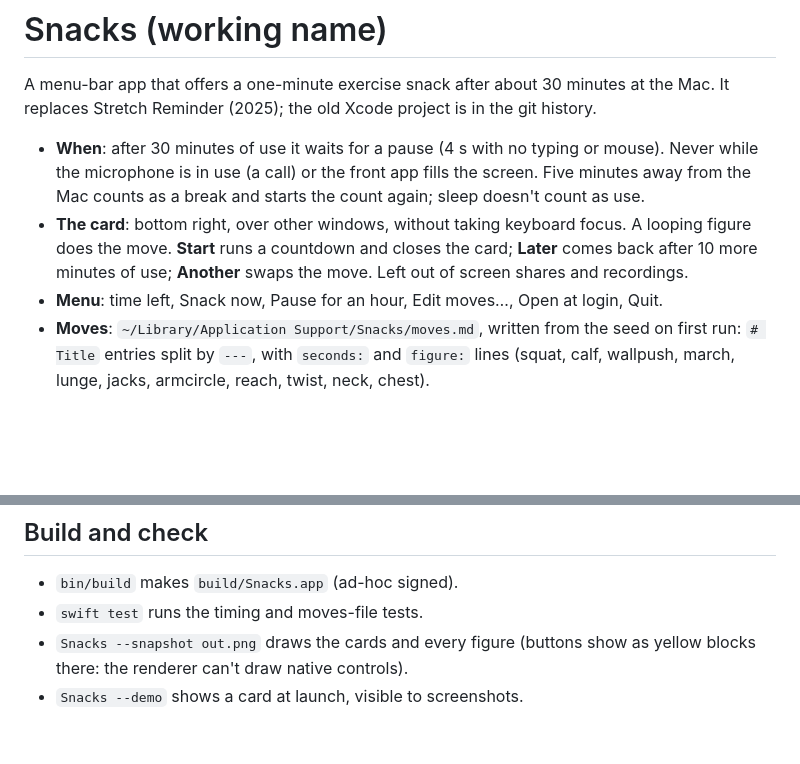
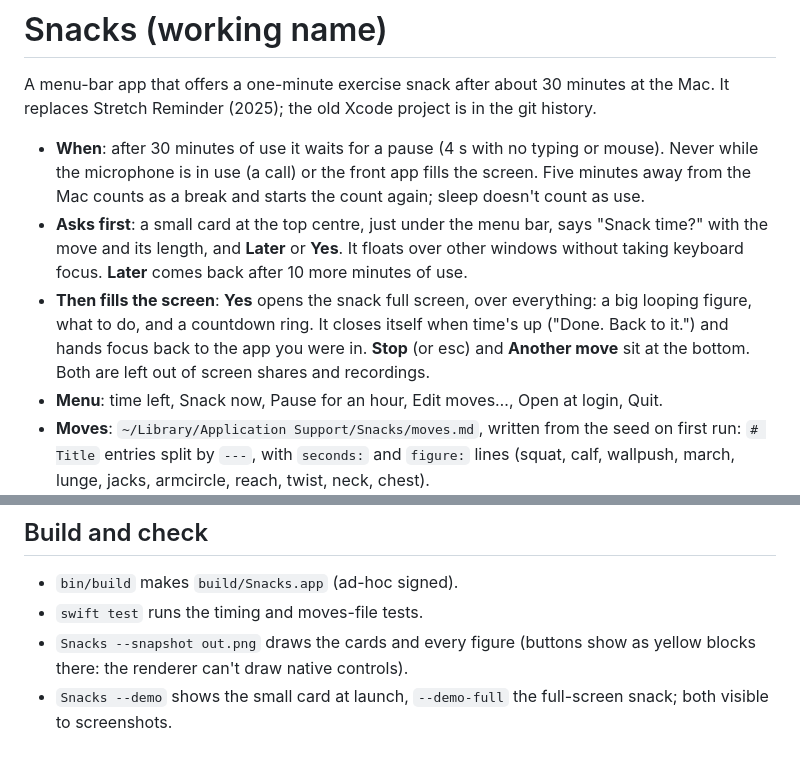
Before and after one commit to simonwisdom/exercise-snacks, a Markdown page: README.md, 2 parts joined by grey strips. Drawn GitHub-style; blank space fills up the shorter version.

Commit message:
Ask first with a small card at the top; Yes opens the snack full screen with a countdown ring

```diff
--- a/README.md
+++ b/README.md
@@ -6,9 +6,13 @@ It replaces Stretch Reminder (2025); the old Xcode project is in the git history
 - **When**: after 30 minutes of use it waits for a pause (4 s with no typing or mouse). Never while
   the microphone is in use (a call) or the front app fills the screen. Five minutes away from the
   Mac counts as a break and starts the count again; sleep doesn't count as use.
-- **The card**: bottom right, over other windows, without taking keyboard focus. A looping figure
-  does the move. **Start** runs a countdown and closes the card; **Later** comes back after 10 more
-  minutes of use; **Another** swaps the move. Left out of screen shares and recordings.
+- **Asks first**: a small card at the top centre, just under the menu bar, says "Snack time?" with
+  the move and its length, and **Later** or **Yes**. It floats over other windows without taking
+  keyboard focus. **Later** comes back after 10 more minutes of use.
+- **Then fills the screen**: **Yes** opens the snack full screen, over everything: a big looping
+  figure, what to do, and a countdown ring. It closes itself when time's up ("Done. Back to it.")
+  and hands focus back to the app you were in. **Stop** (or esc) and **Another move** sit at the
+  bottom. Both are left out of screen shares and recordings.
 - **Menu**: time left, Snack now, Pause for an hour, Edit moves…, Open at login, Quit.
 - **Moves**: `~/Library/Application Support/Snacks/moves.md`, written from the seed on first run:
   `# Title` entries split by `---`, with `seconds:` and `figure:` lines (squat, calf, wallpush,
@@ -21,4 +25,4 @@ It replaces Stretch Reminder (2025); the old Xcode project is in the git history
 - `swift test` runs the timing and moves-file tests.
 - `Snacks --snapshot out.png` draws the cards and every figure (buttons show as yellow blocks there:
   the renderer can't draw native controls).
-- `Snacks --demo` shows a card at launch, visible to screenshots.
+- `Snacks --demo` shows the small card at launch, `--demo-full` the full-screen snack; both visible to screenshots.
```
Also changed, not shown: card.png (added), 2 other files.
